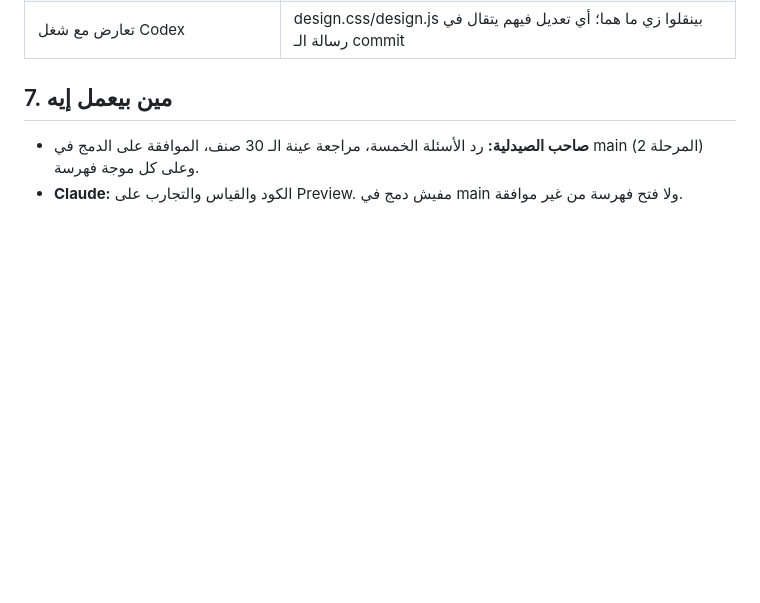
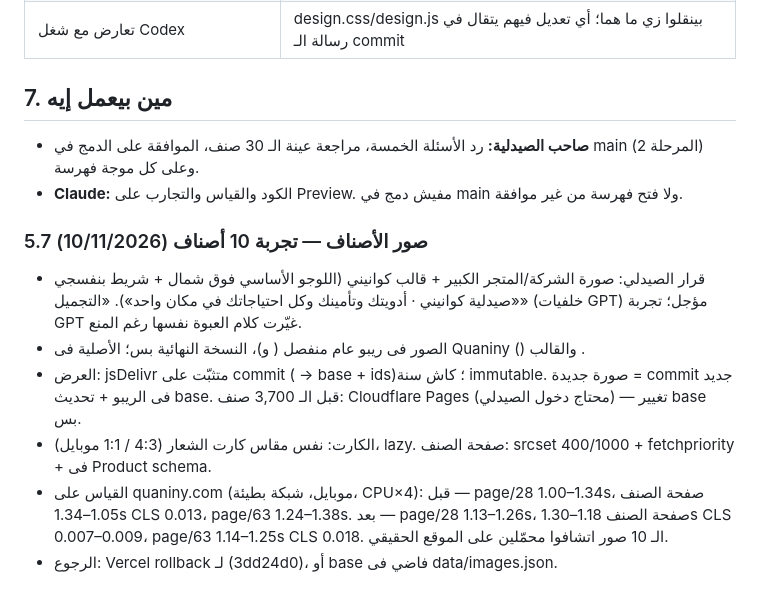
Before and after one commit to quaninypharmacy-gif/quaniny-pharmacy, a Markdown page: SPEC-nextjs-catalog.md, the part around the change. Drawn GitHub-style; blank space fills up the shorter version.

Commit message:
docs(spec): 5.7 تجربة صور الأصناف (10 أصناف، jsDelivr، القياس قبل/بعد)
Co-Authored-By: Claude Opus 5.5 <noreply@anthropic.com>

```diff
--- a/SPEC-nextjs-catalog.md
+++ b/SPEC-nextjs-catalog.md
@@ -198,3 +198,12 @@ Playwright 1.62، موبايل 390، شبكة 700kbps/300ms، معالج ÷4،
 
 - **صاحب الصيدلية:** رد الأسئلة الخمسة، مراجعة عينة الـ 30 صنف، الموافقة على الدمج في main (المرحلة 2) وعلى كل موجة فهرسة.
 - **Claude:** الكود والقياس والتجارب على Preview. مفيش دمج في main ولا فتح فهرسة من غير موافقة.
+
+### 5.7 صور الأصناف — تجربة 10 أصناف (10/11/2026)
+
+- قرار الصيدلي: صورة الشركة/المتجر الكبير + قالب كوانيني (اللوجو الأساسي فوق شمال + شريط بنفسجي «صيدلية كوانيني · أدويتك وتأمينك وكل احتياجاتك في مكان واحد»). «التجميل» (خلفيات GPT) مؤجل؛ تجربة GPT غيّرت كلام العبوة نفسها رغم المنع.
+- الصور فى ريبو عام منفصل  ( و)، النسخة النهائية بس؛ الأصلية فى Quaniny () والقالب .
+- العرض: jsDelivr متثبّت على commit ( → base + ids)؛ كاش سنة immutable. صورة جديدة = commit جديد فى الريبو + تحديث base. قبل الـ 3,700 صنف: Cloudflare Pages (محتاج دخول الصيدلي) — تغيير base بس.
+- الكارت: نفس مقاس كارت الشعار (4:3 / 1:1 موبايل)، lazy. صفحة الصنف: srcset 400/1000 + fetchpriority +  فى Product schema.
+- القياس على quaniny.com (موبايل، شبكة بطيئة، CPU×4): قبل — page/28 1.00–1.34s، صفحة الصنف 1.05–1.34s CLS 0.013، page/63 1.24–1.38s. بعد — page/28 1.13–1.26s، صفحة الصنف 1.18–1.30s CLS 0.007–0.009، page/63 1.14–1.25s CLS 0.018. الـ 10 صور اتشافوا محمّلين على الموقع الحقيقي.
+- الرجوع: Vercel rollback لـ  (3dd24d0)، أو base فاضي فى data/images.json.
```
